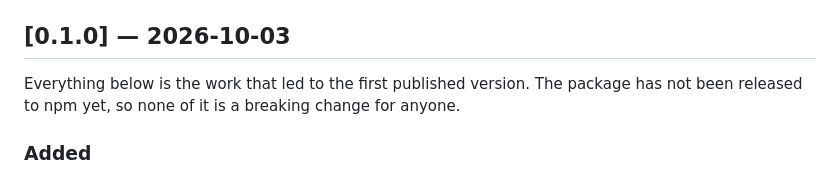
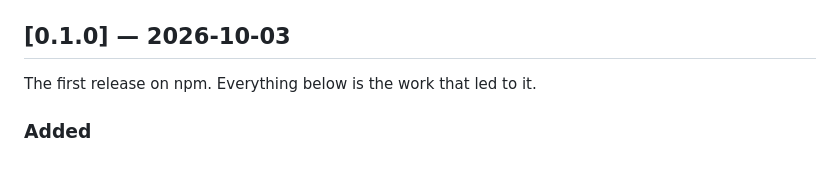
Before and after one commit to Insider515/vantable, a Markdown page: CHANGELOG.md, the part around the change. Rendered like a GitHub page.

Commit message:
Correct the changelog: 0.1.0 is on npm, so drop the claim that nothing was released

```diff
--- a/CHANGELOG.md
+++ b/CHANGELOG.md
@@ -29,9 +29,7 @@ All notable changes to this package are documented here. The format follows
 
 ## [0.1.0] — 2026-10-03
 
-Everything below is the work that led to the first published version. The
-package has not been released to npm yet, so none of it is a breaking change
-for anyone.
+The first release on npm. Everything below is the work that led to it.
 
 ### Added
 
```
